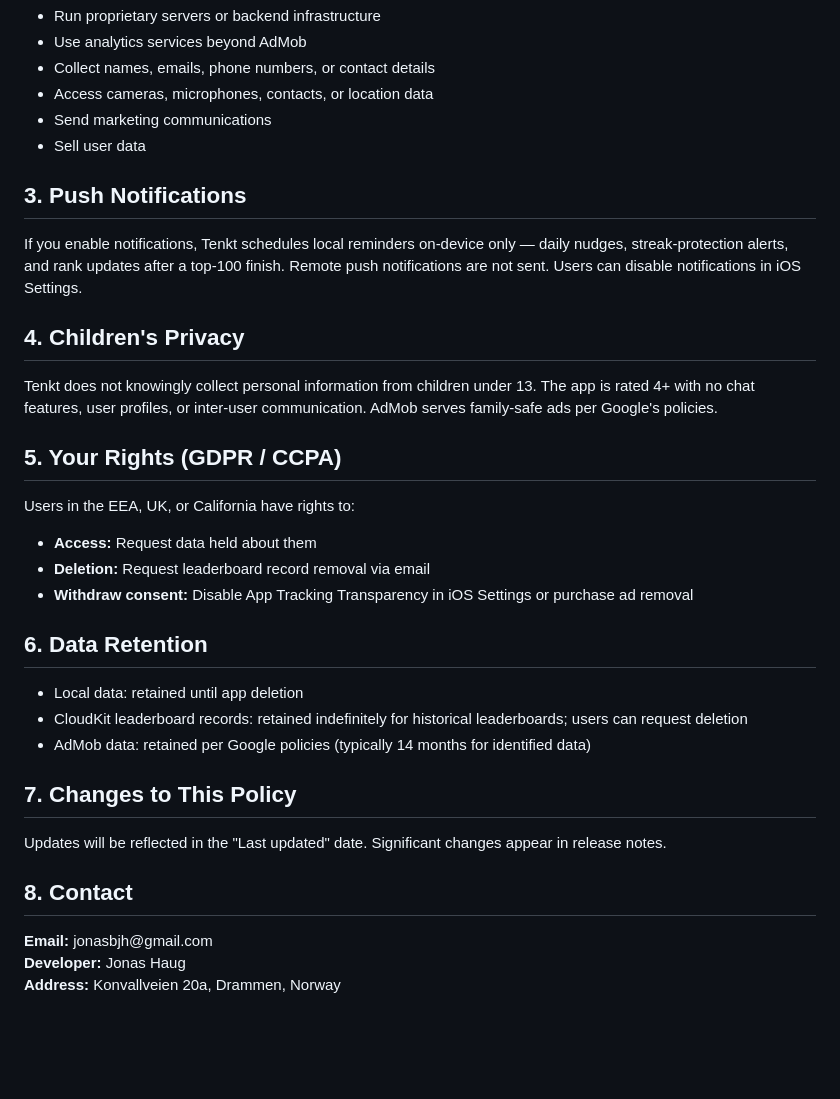
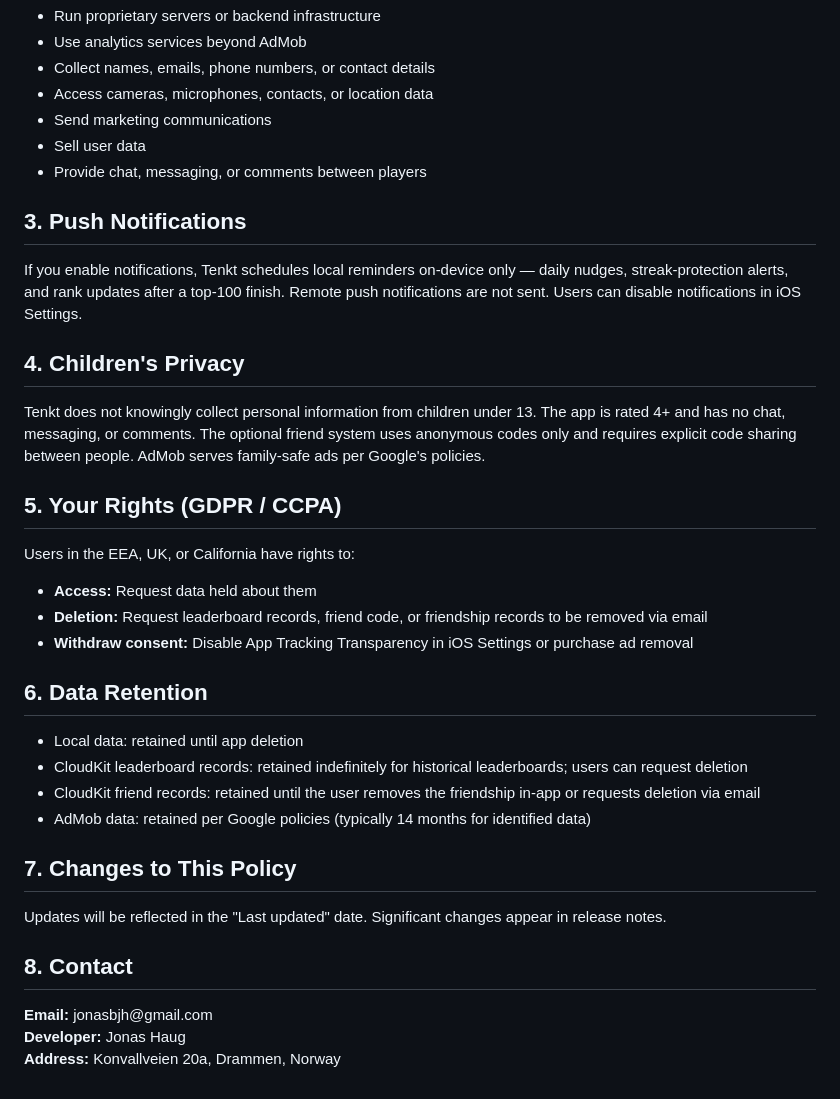
Before and after one commit to Jonasbjh/tenkt-legal, a Markdown page: privacy.md, the part around one of its changes. GitHub-like rendering; blank space fills up the shorter version.

```diff
--- a/privacy.md
+++ b/privacy.md
@@ -63,19 +74,20 @@
   <li>Access cameras, microphones, contacts, or location data</li>
   <li>Send marketing communications</li>
   <li>Sell user data</li>
+  <li>Provide chat, messaging, or comments between players</li>
 </ul>
 
 <h2>3. Push Notifications</h2>
 <p>If you enable notifications, Tenkt schedules local reminders on-device only — daily nudges, streak-protection alerts, and rank updates after a top-100 finish. Remote push notifications are not sent. Users can disable notifications in iOS Settings.</p>
 
 <h2>4. Children's Privacy</h2>
-<p>Tenkt does not knowingly collect personal information from children under 13. The app is rated 4+ with no chat features, user profiles, or inter-user communication. AdMob serves family-safe ads per Google's policies.</p>
+<p>Tenkt does not knowingly collect personal information from children under 13. The app is rated 4+ and has no chat, messaging, or comments. The optional friend system uses anonymous codes only and requires explicit code sharing between people. AdMob serves family-safe ads per Google's policies.</p>
 
 <h2>5. Your Rights (GDPR / CCPA)</h2>
 <p>Users in the EEA, UK, or California have rights to:</p>
 <ul>
   <li><strong>Access:</strong> Request data held about them</li>
-  <li><strong>Deletion:</strong> Request leaderboard record removal via email</li>
+  <li><strong>Deletion:</strong> Request leaderboard records, friend code, or friendship records to be removed via email</li>
   <li><strong>Withdraw consent:</strong> Disable App Tracking Transparency in iOS Settings or purchase ad removal</li>
 </ul>
 
@@ -83,6 +95,7 @@
 <ul>
   <li>Local data: retained until app deletion</li>
   <li>CloudKit leaderboard records: retained indefinitely for historical leaderboards; users can request deletion</li>
+  <li>CloudKit friend records: retained until the user removes the friendship in-app or requests deletion via email</li>
   <li>AdMob data: retained per Google policies (typically 14 months for identified data)</li>
 </ul>
 
@@ -91,8 +104,8 @@
 
 <h2>8. Contact</h2>
 <p>
-  <strong>Email:</strong> jonasbjh@gmail.com<br>
-  <strong>Developer:</strong> Jonas Haug<br>
+  <strong>Email:</strong> jonasbjh@gmail.com<br />
+  <strong>Developer:</strong> Jonas Haug<br />
   <strong>Address:</strong> Konvallveien 20a, Drammen, Norway
 </p>
 
```
Also changed, not shown: other parts of privacy.md (+16 -5 lines).
